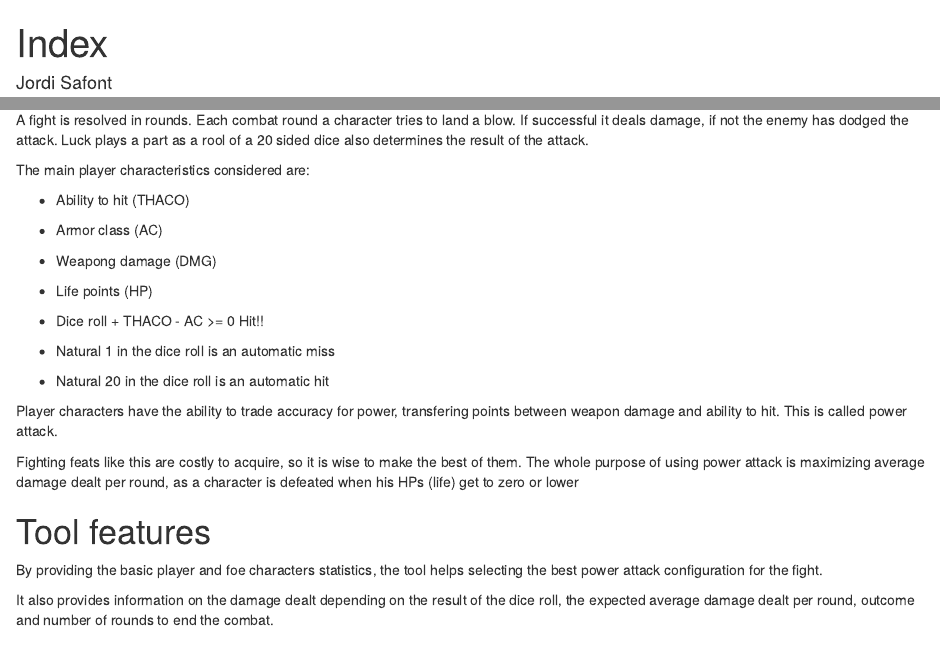
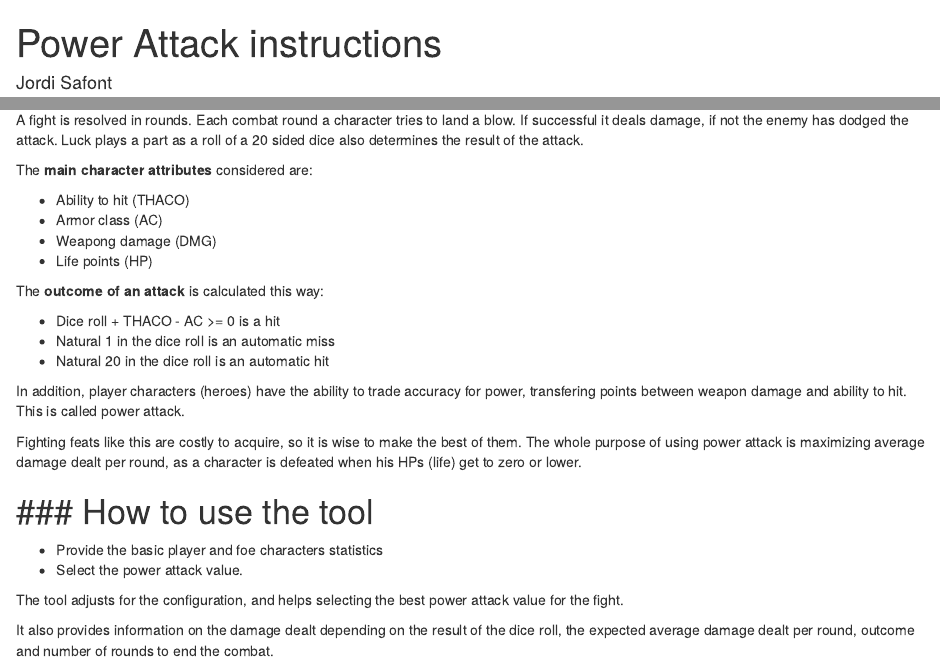
Before and after one commit to safontj/Data-Products, an R Markdown document (index.Rmd): the page in a window 1100 px wide, from its top, and a second part further down, joined at a grey line. Rendered offline with R 4.5, knitr and Pandoc, with nearby package versions.

Commit message:
Power app update

```diff
--- a/index.Rmd
+++ b/index.Rmd
@@ -1,5 +1,5 @@
 ---
-title: "Index"
+title: "Power Attack instructions"
 author: "Jordi Safont"
 
 ---
@@ -13,25 +13,30 @@ Fighting mechanics
 ========================================================
 
-A fight is resolved in rounds. Each combat round a character tries to land a blow. If successful it deals damage, if not the enemy has dodged the attack. Luck plays a part as a rool of a 20 sided dice also determines the result of the attack.
+A fight is resolved in rounds. Each combat round a character tries to land a blow. If successful it deals damage, if not the enemy has dodged the attack. Luck plays a part as a roll of a 20 sided dice also determines the result of the attack.
 
-The main player characteristics considered are:
+The **main character attributes** considered are:
 
 - Ability to hit (THACO)
 - Armor class (AC)
 - Weapong damage (DMG)
 - Life points (HP)
 
-- Dice roll + THACO - AC >= 0 Hit!!
+The **outcome of an attack** is calculated this way:
+
+- Dice roll + THACO - AC >= 0 is a hit
 - Natural 1 in the dice roll is an automatic miss
 - Natural 20 in the dice roll is an automatic hit
 
-Player characters have the ability to trade accuracy for power, transfering points between weapon damage and ability to hit. This is called power attack.
+In addition, player characters (heroes) have the ability to trade accuracy for power, transfering points between weapon damage and ability to hit. This is called power attack.
 
-Fighting feats like this are costly to acquire, so it is wise to make the best of them. The whole purpose of using power attack is maximizing average damage dealt per round, as a character is defeated when his HPs (life) get to zero or lower
+Fighting feats like this are costly to acquire, so it is wise to make the best of them. The whole purpose of using power attack is maximizing average damage dealt per round, as a character is defeated when his HPs (life) get to zero or lower.
 
-Tool features
+### How to use the tool
 ========================================================
 
-By providing the basic player and foe characters statistics, the tool helps selecting the best power attack configuration for the fight.
+- Provide the basic player and foe characters statistics
+- Select the power attack value.
+
+The tool adjusts for the configuration, and helps selecting the best power attack value for the fight.
 
 It also provides information on the damage dealt depending on the result of the dice roll, the expected average damage dealt per round, outcome and number of rounds to end the combat.
```
Also changed, not shown: ui.r (+15 -8 lines), index.Rmd (4 more changed lines).
